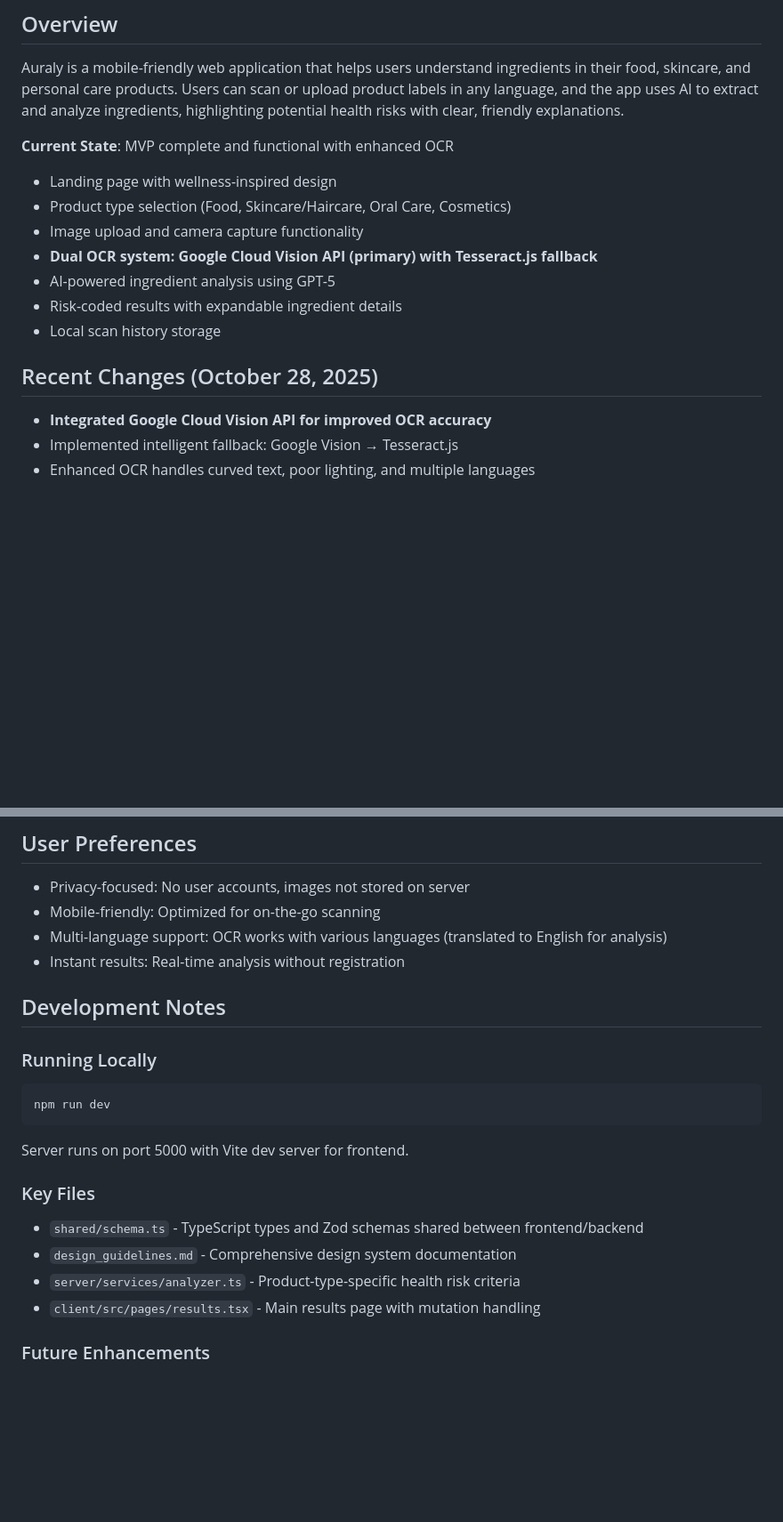
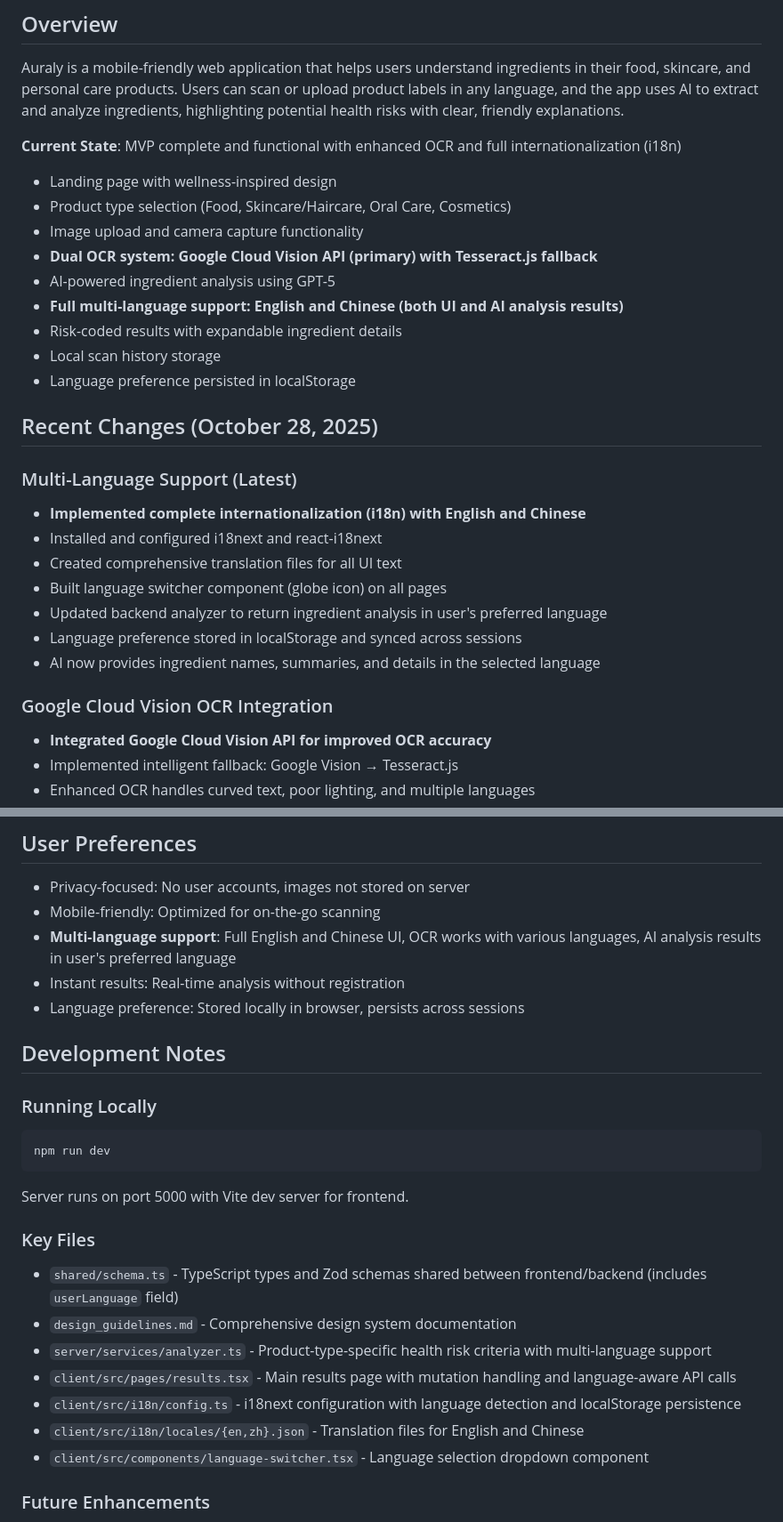
Before and after one commit to dave-huang/Auraly, a Markdown page: replit.md, 2 parts joined by grey strips. Shown at 89% size. GitHub-like rendering; blank space fills up the shorter version.

```diff
--- a/replit.md
+++ b/replit.md
@@ -3,16 +3,29 @@
 ## Overview
 Auraly is a mobile-friendly web application that helps users understand ingredients in their food, skincare, and personal care products. Users can scan or upload product labels in any language, and the app uses AI to extract and analyze ingredients, highlighting potential health risks with clear, friendly explanations.
 
-**Current State**: MVP complete and functional with enhanced OCR
+**Current State**: MVP complete and functional with enhanced OCR and full internationalization (i18n)
 - Landing page with wellness-inspired design
 - Product type selection (Food, Skincare/Haircare, Oral Care, Cosmetics)
 - Image upload and camera capture functionality
 - **Dual OCR system: Google Cloud Vision API (primary) with Tesseract.js fallback**
 - AI-powered ingredient analysis using GPT-5
+- **Full multi-language support: English and Chinese (both UI and AI analysis results)**
 - Risk-coded results with expandable ingredient details
 - Local scan history storage
+- Language preference persisted in localStorage
 
 ## Recent Changes (October 28, 2025)
+
+### Multi-Language Support (Latest)
+- **Implemented complete internationalization (i18n) with English and Chinese**
+- Installed and configured i18next and react-i18next
+- Created comprehensive translation files for all UI text
+- Built language switcher component (globe icon) on all pages
+- Updated backend analyzer to return ingredient analysis in user's preferred language
+- Language preference stored in localStorage and synced across sessions
+- AI now provides ingredient names, summaries, and details in the selected language
+
+### Google Cloud Vision OCR Integration
 - **Integrated Google Cloud Vision API for improved OCR accuracy**
 - Implemented intelligent fallback: Google Vision → Tesseract.js
 - Enhanced OCR handles curved text, poor lighting, and multiple languages
@@ -89,8 +114,9 @@ Auraly is a mobile-friendly web application that helps users understand ingredie
 ## User Preferences
 - Privacy-focused: No user accounts, images not stored on server
 - Mobile-friendly: Optimized for on-the-go scanning
-- Multi-language support: OCR works with various languages (translated to English for analysis)
+- **Multi-language support**: Full English and Chinese UI, OCR works with various languages, AI analysis results in user's preferred language
 - Instant results: Real-time analysis without registration
+- Language preference: Stored locally in browser, persists across sessions
 
 ## Development Notes
 
@@ -101,10 +127,13 @@ npm run dev
 Server runs on port 5000 with Vite dev server for frontend.
 
 ### Key Files
-- `shared/schema.ts` - TypeScript types and Zod schemas shared between frontend/backend
+- `shared/schema.ts` - TypeScript types and Zod schemas shared between frontend/backend (includes `userLanguage` field)
 - `design_guidelines.md` - Comprehensive design system documentation
-- `server/services/analyzer.ts` - Product-type-specific health risk criteria
-- `client/src/pages/results.tsx` - Main results page with mutation handling
+- `server/services/analyzer.ts` - Product-type-specific health risk criteria with multi-language support
+- `client/src/pages/results.tsx` - Main results page with mutation handling and language-aware API calls
+- `client/src/i18n/config.ts` - i18next configuration with language detection and localStorage persistence
+- `client/src/i18n/locales/{en,zh}.json` - Translation files for English and Chinese
+- `client/src/components/language-switcher.tsx` - Language selection dropdown component
 
 ### Future Enhancements
 - User accounts with persistent scan history (Replit Auth)
```
Also changed, not shown: other parts of replit.md (+19 -7 lines).
